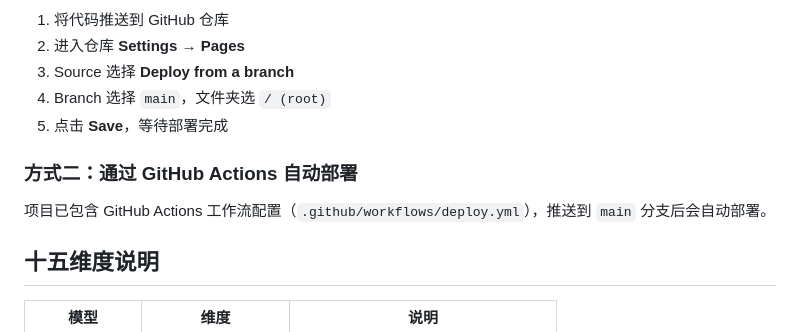
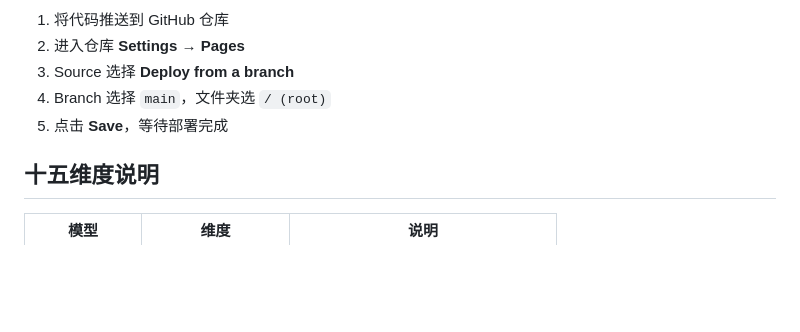
Before and after one commit to luoqianshi/SBTI, a Markdown page: README.md, the part around one of its changes. Drawn GitHub-style; blank space fills up the shorter version.

Commit message:
docs: 更新 README 作者信息并移除 GitHub Actions 部署说明

```diff
--- a/README.md
+++ b/README.md
@@ -63,10 +63,6 @@ SBTI/
 4. Branch 选择 `main`，文件夹选 `/ (root)`
 5. 点击 **Save**，等待部署完成
 
-### 方式二：通过 GitHub Actions 自动部署
-
-项目已包含 GitHub Actions 工作流配置（`.github/workflows/deploy.yml`），推送到 `main` 分支后会自动部署。
-
 ## 十五维度说明
 
 | 模型 | 维度 | 说明 |
```
Also changed, not shown: other parts of README.md (+1 -1 lines).
